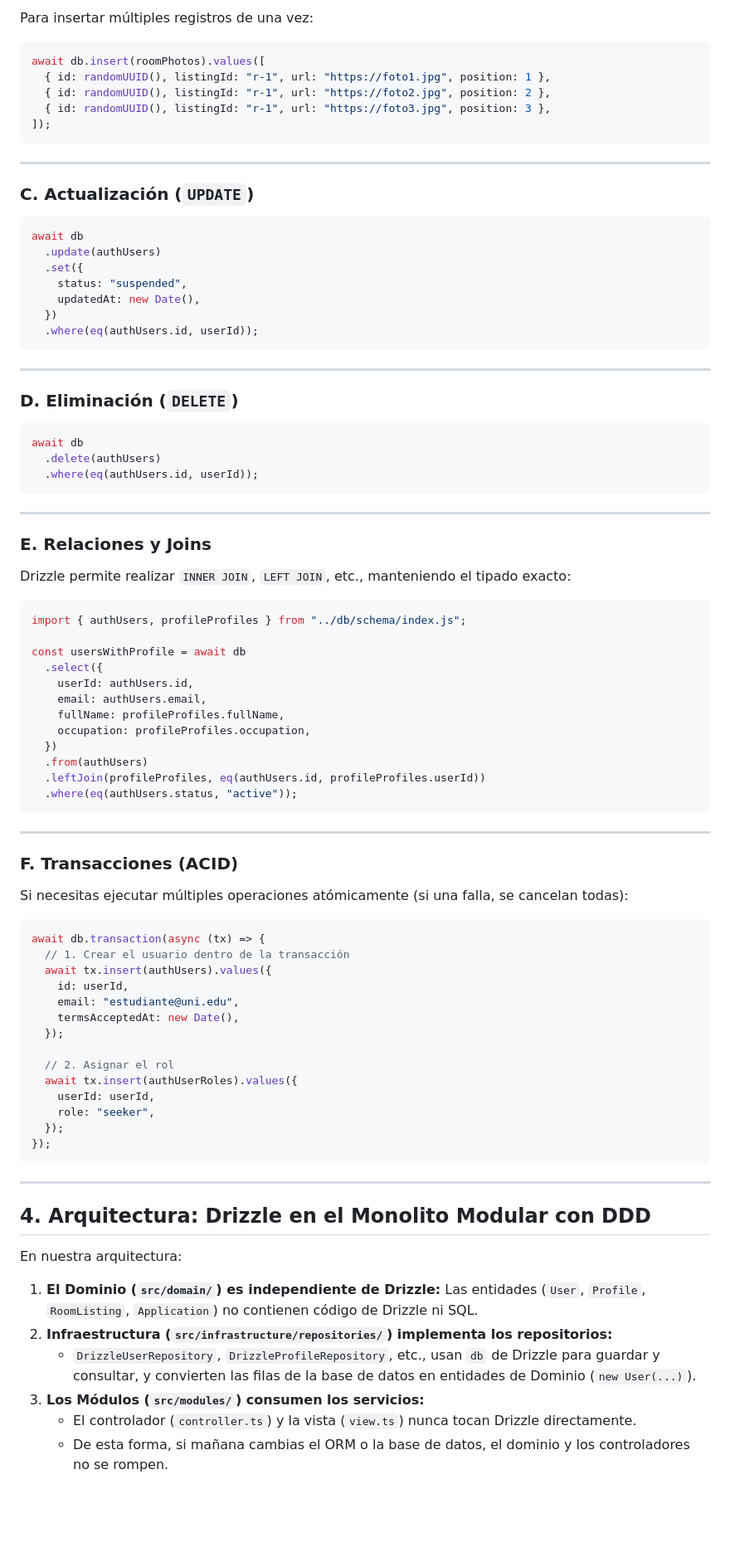
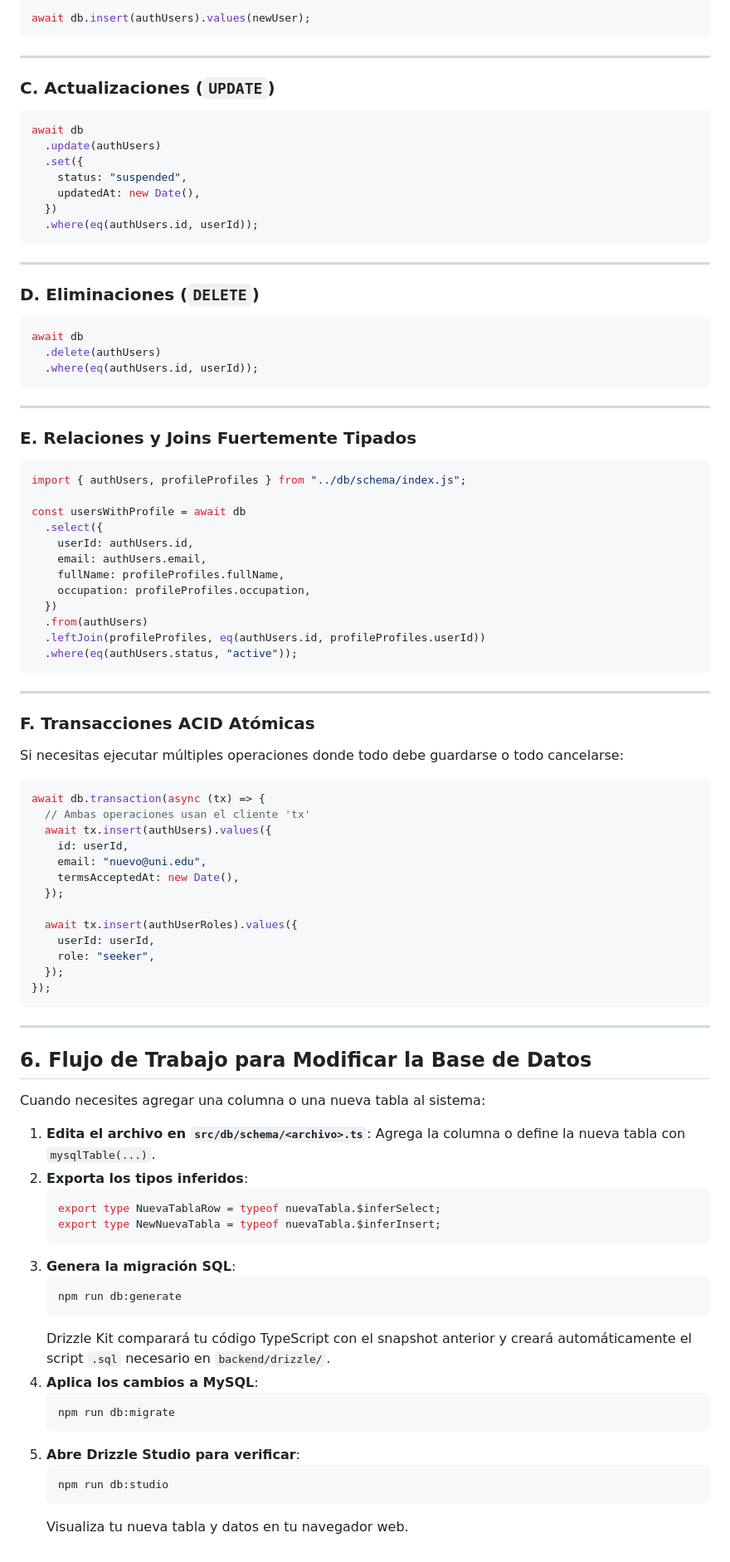
Before and after one commit to IDGS-902-23002072/Room_Link, a Markdown page: docs/drizzle-guide.md, the part around one of its changes. Shown at 83% size. Rendered like a GitHub page; blank space fills up the shorter version.

````diff
--- a/docs/drizzle-guide.md
+++ b/docs/drizzle-guide.md
@@ -127,16 +208,10 @@ await db.insert(authUsers).values({
 
-Para insertar múltiples registros de una vez:
-```typescript
-await db.insert(roomPhotos).values([
-  { id: randomUUID(), listingId: "r-1", url: "https://foto1.jpg", position: 1 },
-  { id: randomUUID(), listingId: "r-1", url: "https://foto2.jpg", position: 2 },
-  { id: randomUUID(), listingId: "r-1", url: "https://foto3.jpg", position: 3 },
-]);
+await db.insert(authUsers).values(newUser);
 ```
 
 ---
 
-### C. Actualización (`UPDATE`)
+### C. Actualizaciones (`UPDATE`)
 
 ```typescript
 await db
@@ -150,7 +225,7 @@ await db
 
 ---
 
-### D. Eliminación (`DELETE`)
+### D. Eliminaciones (`DELETE`)
 
 ```typescript
 await db
@@ -160,9 +235,7 @@ await db
 
 ---
 
-### E. Relaciones y Joins
-
-Drizzle permite realizar `INNER JOIN`, `LEFT JOIN`, etc., manteniendo el tipado exacto:
+### E. Relaciones y Joins Fuertemente Tipados
 
 ```typescript
 import { authUsers, profileProfiles } from "../db/schema/index.js";
@@ -181,20 +254,19 @@ const usersWithProfile = await db
 
 ---
 
-### F. Transacciones (ACID)
+### F. Transacciones ACID Atómicas
 
-Si necesitas ejecutar múltiples operaciones atómicamente (si una falla, se cancelan todas):
+Si necesitas ejecutar múltiples operaciones donde todo debe guardarse o todo cancelarse:
 
 ```typescript
 await db.transaction(async (tx) => {
-  // 1. Crear el usuario dentro de la transacción
+  // Ambas operaciones usan el cliente 'tx'
   await tx.insert(authUsers).values({
     id: userId,
-    email: "estudiante@uni.edu",
+    email: "nuevo@uni.edu",
     termsAcceptedAt: new Date(),
   });
 
-  // 2. Asignar el rol
   await tx.insert(authUserRoles).values({
     userId: userId,
     role: "seeker",
@@ -204,12 +276,27 @@ await db.transaction(async (tx) => {
 
 ---
 
-## 4. Arquitectura: Drizzle en el Monolito Modular con DDD
+## 6. Flujo de Trabajo para Modificar la Base de Datos
 
-En nuestra arquitectura:
-1. **El Dominio (`src/domain/`) es independiente de Drizzle:** Las entidades (`User`, `Profile`, `RoomListing`, `Application`) no contienen código de Drizzle ni SQL.
-2. **Infraestructura (`src/infrastructure/repositories/`) implementa los repositorios:**
-   - `DrizzleUserRepository`, `DrizzleProfileRepository`, etc., usan `db` de Drizzle para guardar y consultar, y convierten las filas de la base de datos en entidades de Dominio (`new User(...)`).
-3. **Los Módulos (`src/modules/`) consumen los servicios:**
-   - El controlador (`controller.ts`) y la vista (`view.ts`) nunca tocan Drizzle directamente.
-   - De esta forma, si mañana cambias el ORM o la base de datos, el dominio y los controladores no se rompen.
+Cuando necesites agregar una columna o una nueva tabla al sistema:
+
+1. **Edita el archivo en `src/db/schema/<archivo>.ts`**: Agrega la columna o define la nueva tabla con `mysqlTable(...)`.
+2. **Exporta los tipos inferidos**:
+   ```typescript
+   export type NuevaTablaRow = typeof nuevaTabla.$inferSelect;
+   export type NewNuevaTabla = typeof nuevaTabla.$inferInsert;
+   ```
+3. **Genera la migración SQL**:
+   ```bash
+   npm run db:generate
+   ```
+   Drizzle Kit comparará tu código TypeScript con el snapshot anterior y creará automáticamente el script `.sql` necesario en `backend/drizzle/`.
+4. **Aplica los cambios a MySQL**:
+   ```bash
+   npm run db:migrate
+   ```
+5. **Abre Drizzle Studio para verificar**:
+   ```bash
+   npm run db:studio
+   ```
+   Visualiza tu nueva tabla y datos en tu navegador web.
````
Also changed, not shown: other parts of docs/drizzle-guide.md (+142 -61 lines).
